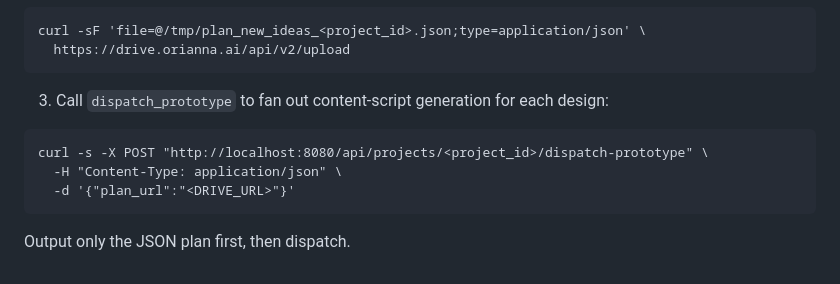
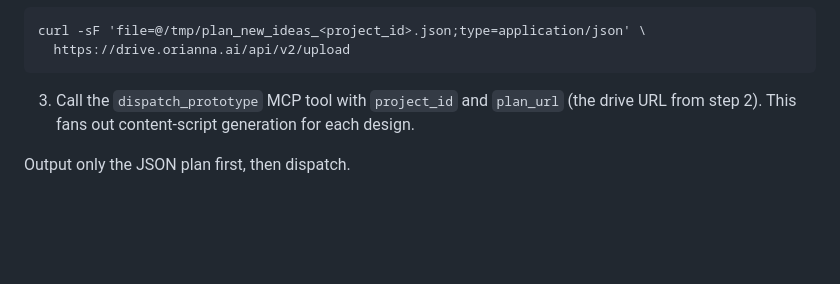
Before and after one commit to orianna-ai/claude-plugin, a Markdown page: skills/plan-new-ideas/SKILL.md, the part around the change. Rendered like a GitHub page; blank space fills up the shorter version.

Commit message:
fix: use mcp tool for dispathcing prototypes

````diff
--- a/skills/plan-new-ideas/SKILL.md
+++ b/skills/plan-new-ideas/SKILL.md
@@ -110,12 +110,7 @@ curl -sF 'file=@/tmp/plan_new_ideas_<project_id>.json;type=application/json' \
   https://drive.orianna.ai/api/v2/upload
 ```
 
-3. Call `dispatch_prototype` to fan out content-script generation for each design:
-
-```
-curl -s -X POST "http://localhost:8080/api/projects/<project_id>/dispatch-prototype" \
-  -H "Content-Type: application/json" \
-  -d '{"plan_url":"<DRIVE_URL>"}'
-```
+3. Call the `dispatch_prototype` MCP tool with `project_id` and `plan_url` (the drive URL from
+   step 2). This fans out content-script generation for each design.
 
 Output only the JSON plan first, then dispatch.
````
Also changed, not shown: skills/plan-refine/SKILL.md (+2 -7 lines), skills/run-orchestrator/SKILL.md (+3 -3 lines).
